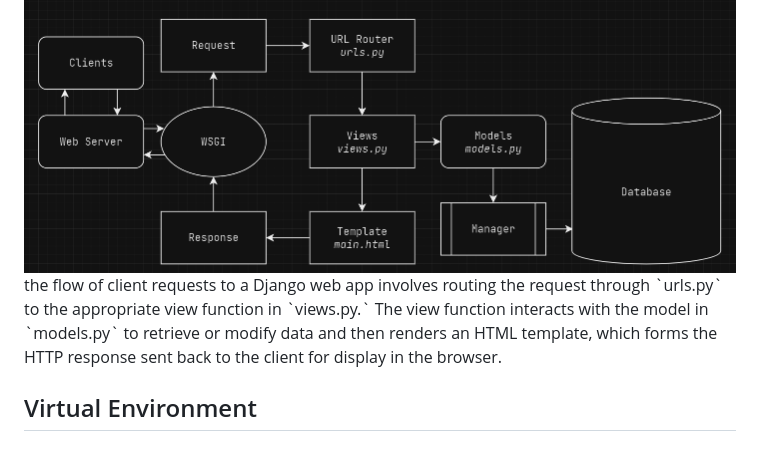
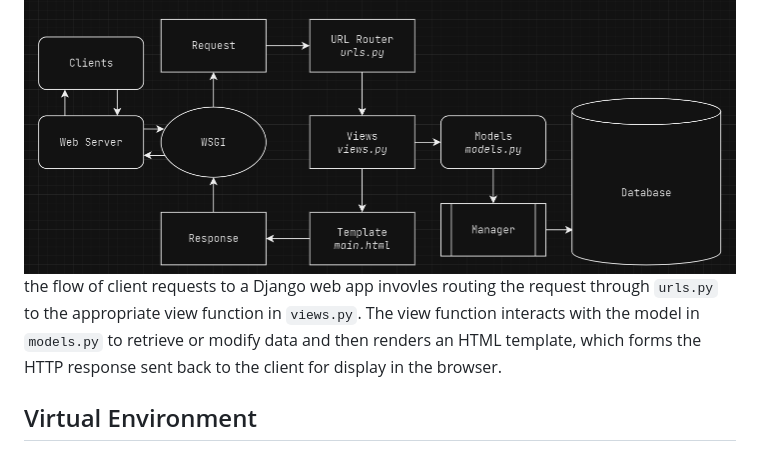
Before and after one commit to alfian-f/django-inv, a Markdown page: README.md, the part around the change. Rendered like a GitHub page.

```diff
--- a/README.md
+++ b/README.md
@@ -104,7 +104,8 @@ My account has been disabled in Adaptable :(
 
 ## Flow of Client Requests to a Django Web App
 <img src="IMG/diagram.png">
-the flow of client requests to a Django web app involves routing the request through `urls.py` to the appropriate view function in `views.py.` The view function interacts with the model in `models.py` to retrieve or modify data and then renders an HTML template, which forms the HTTP response sent back to the client for display in the browser.
+
+the flow of client requests to a Django web app invovles routing the request through `urls.py` to the appropriate view function in `views.py`. The view function interacts with the model in `models.py` to retrieve or modify data and then renders an HTML template, which forms the HTTP response sent back to the client for display in the browser.
 
 ## Virtual Environment
 A virtual environment in software development serves to create isolated and self-contained environments for Python projects, primarily for dependency isolation, version compatibility, and maintaining a clean development environment. While it is technically possible to create a Django web app without a virtual environment, it is strongly discouraged due to potential dependency conflicts, lack of isolation, and reduced portability. Using a virtual environment is highly recommended for Django web app development as it ensures a well-defined and isolated environment, making it easier to manage dependencies, prevent conflicts, and ensure consistent and reproducible project setups across different environments and deployments.
```
